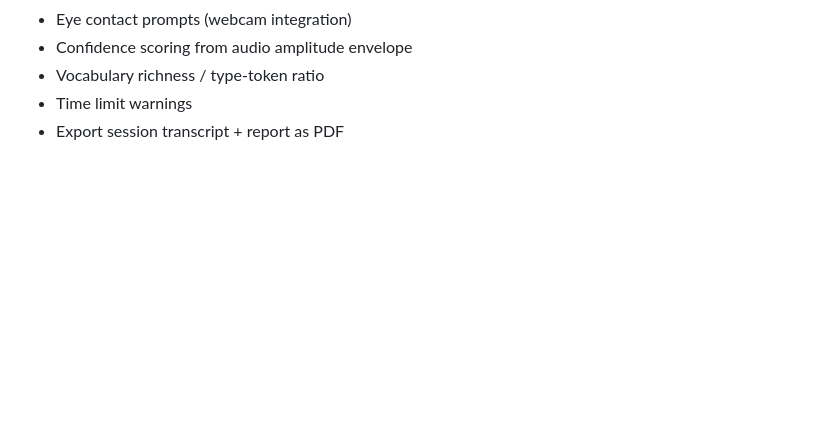
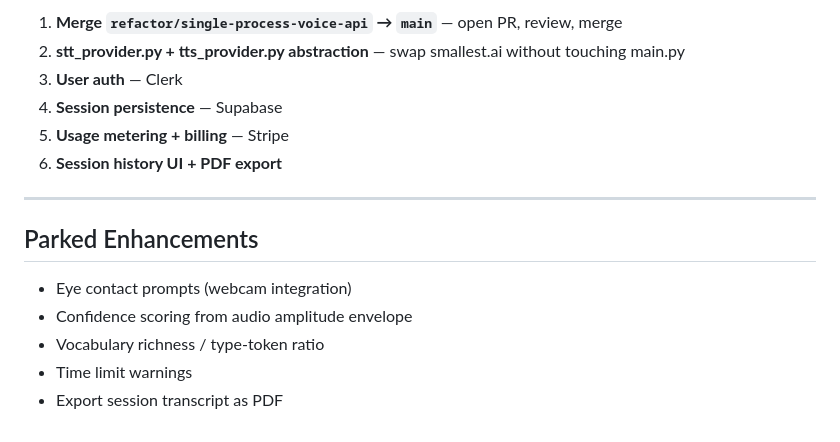
Before and after one commit to srismart/Speakero, a Markdown page: HANDOFF.md, the part around one of its changes. Drawn GitHub-style; blank space fills up the shorter version.

```diff
--- a/HANDOFF.md
+++ b/HANDOFF.md
@@ -119,5 +138,16 @@ All features implemented and running. Known open items:
+1. **Merge `refactor/single-process-voice-api` → `main`** — open PR, review, merge
+2. **stt_provider.py + tts_provider.py abstraction** — swap smallest.ai without touching main.py
+3. **User auth** — Clerk
+4. **Session persistence** — Supabase
+5. **Usage metering + billing** — Stripe
+6. **Session history UI + PDF export**
+
+---
+
+## Parked Enhancements
+
 - Eye contact prompts (webcam integration)
 - Confidence scoring from audio amplitude envelope
 - Vocabulary richness / type-token ratio
 - Time limit warnings
-- Export session transcript + report as PDF
+- Export session transcript as PDF
```
Also changed, not shown: other parts of HANDOFF.md (+71 -52 lines).
